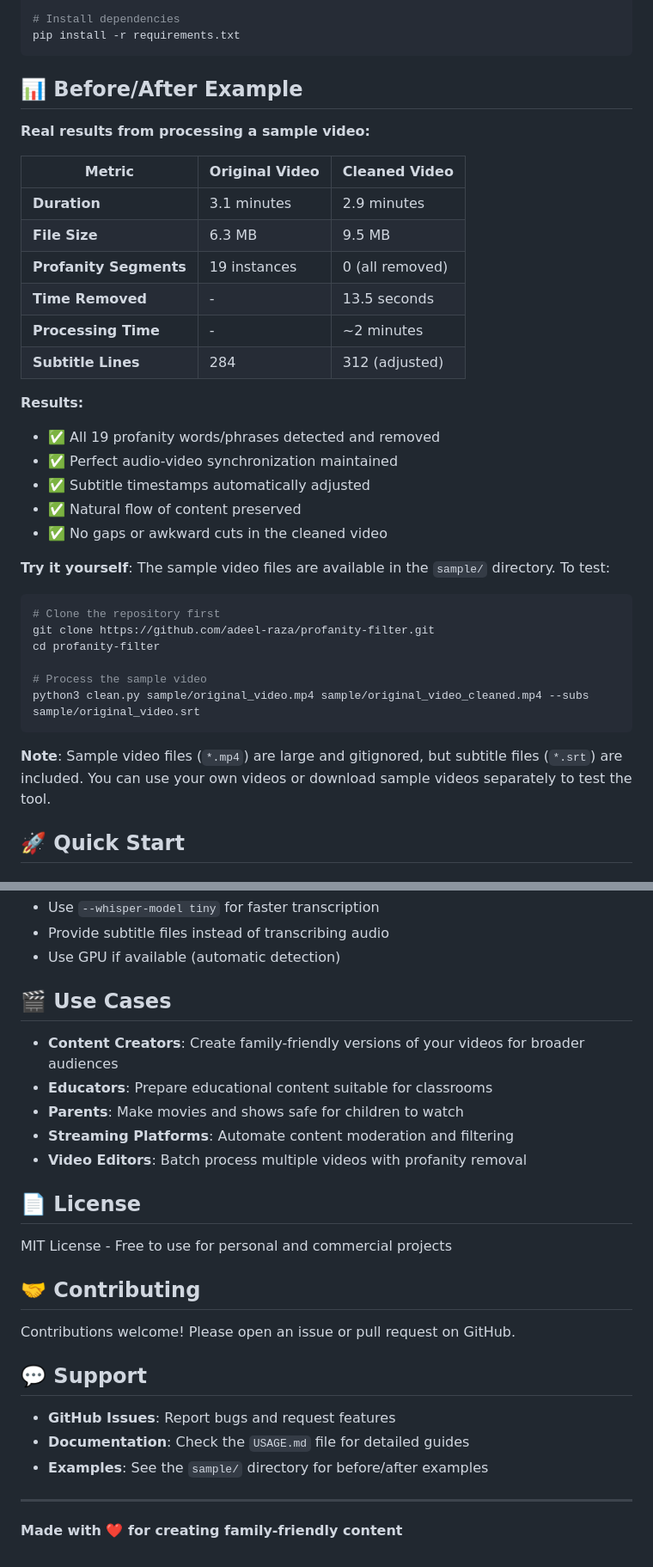
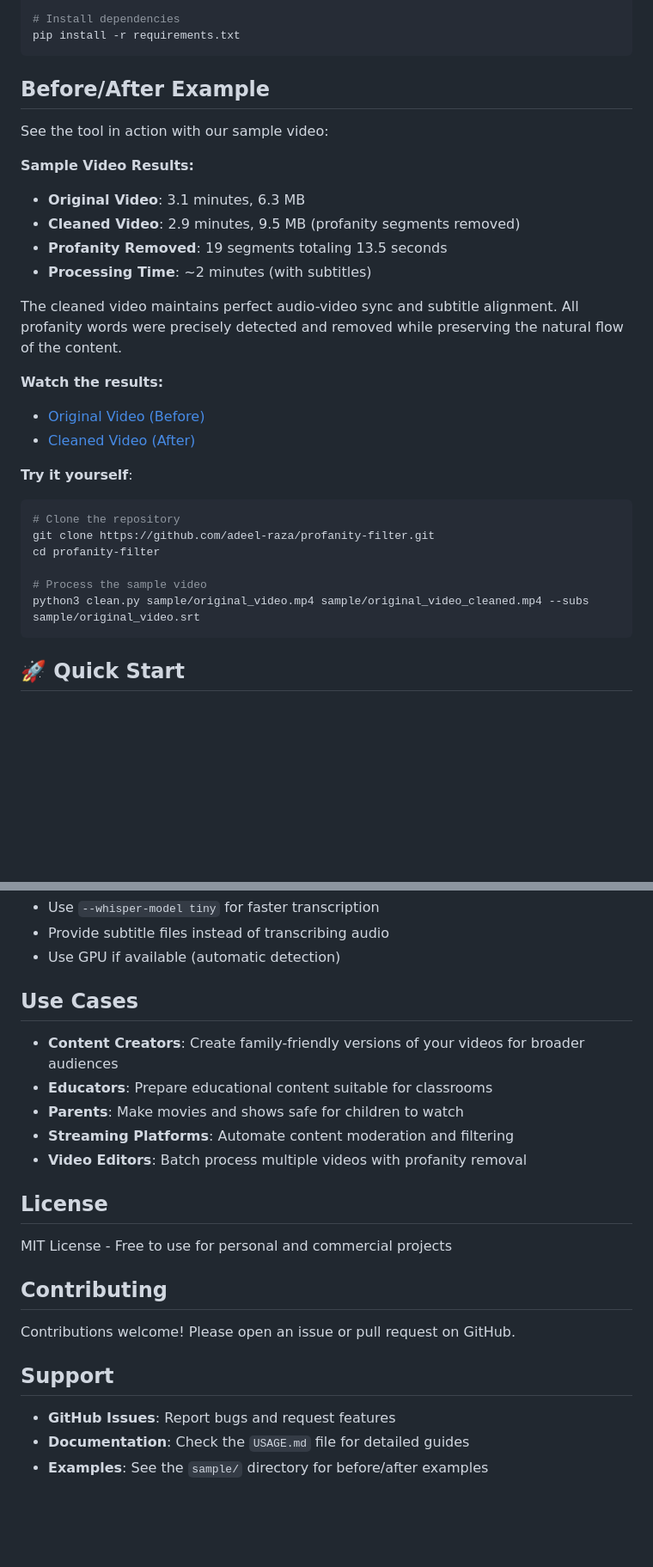
Before and after one commit to adeel-raza/profanity-filter, a Markdown page: README.md, 2 parts joined by grey strips. Shown at 86% size. Drawn GitHub-style; blank space fills up the shorter version.

Commit message:
Remove excessive emojis, add sample videos for before/after demo, remove YAML frontmatter

````diff
--- a/README.md
+++ b/README.md
@@ -57,38 +44,31 @@ source venv/bin/activate  # On Windows: venv\Scripts\activate
 pip install -r requirements.txt
 ```
 
-## 📊 Before/After Example
+## Before/After Example
 
-**Real results from processing a sample video:**
+See the tool in action with our sample video:
 
-| Metric | Original Video | Cleaned Video |
-|--------|---------------|---------------|
-| **Duration** | 3.1 minutes | 2.9 minutes |
-| **File Size** | 6.3 MB | 9.5 MB |
-| **Profanity Segments** | 19 instances | 0 (all removed) |
-| **Time Removed** | - | 13.5 seconds |
-| **Processing Time** | - | ~2 minutes |
-| **Subtitle Lines** | 284 | 312 (adjusted) |
+**Sample Video Results:**
+- **Original Video**: 3.1 minutes, 6.3 MB
+- **Cleaned Video**: 2.9 minutes, 9.5 MB (profanity segments removed)
+- **Profanity Removed**: 19 segments totaling 13.5 seconds
+- **Processing Time**: ~2 minutes (with subtitles)
 
-**Results:**
-- ✅ All 19 profanity words/phrases detected and removed
-- ✅ Perfect audio-video synchronization maintained
-- ✅ Subtitle timestamps automatically adjusted
-- ✅ Natural flow of content preserved
-- ✅ No gaps or awkward cuts in the cleaned video
+The cleaned video maintains perfect audio-video sync and subtitle alignment. All profanity words were precisely detected and removed while preserving the natural flow of the content.
+
+**Watch the results:**
+- [Original Video (Before)](sample/original_video.mp4)
+- [Cleaned Video (After)](sample/original_video_cleaned.mp4)
 
 **Try it yourself**:
-The sample video files are available in the `sample/` directory. To test:
 ```bash
-# Clone the repository first
+# Clone the repository
 git clone https://github.com/adeel-raza/profanity-filter.git
 cd profanity-filter
 
 # Process the sample video
 python3 clean.py sample/original_video.mp4 sample/original_video_cleaned.mp4 --subs sample/original_video.srt
 ```
-
-**Note**: Sample video files (`*.mp4`) are large and gitignored, but subtitle files (`*.srt`) are included. You can use your own videos or download sample videos separately to test the tool.
 
 ## 🚀 Quick Start
 
@@ -236,7 +216,7 @@ Install FFmpeg:
 - Provide subtitle files instead of transcribing audio
 - Use GPU if available (automatic detection)
 
-## 🎬 Use Cases
+## Use Cases
 
 - **Content Creators**: Create family-friendly versions of your videos for broader audiences
 - **Educators**: Prepare educational content suitable for classrooms
@@ -244,20 +224,16 @@ Install FFmpeg:
 - **Streaming Platforms**: Automate content moderation and filtering
 - **Video Editors**: Batch process multiple videos with profanity removal
 
-## 📄 License
+## License
 
 MIT License - Free to use for personal and commercial projects
 
-## 🤝 Contributing
+## Contributing
 
 Contributions welcome! Please open an issue or pull request on GitHub.
 
-## 💬 Support
+## Support
 
 - **GitHub Issues**: Report bugs and request features
 - **Documentation**: Check the `USAGE.md` file for detailed guides
 - **Examples**: See the `sample/` directory for before/after examples
-
----
-
-**Made with ❤️ for creating family-friendly content**
````
Also changed, not shown: other parts of README.md (+14 -27 lines).
